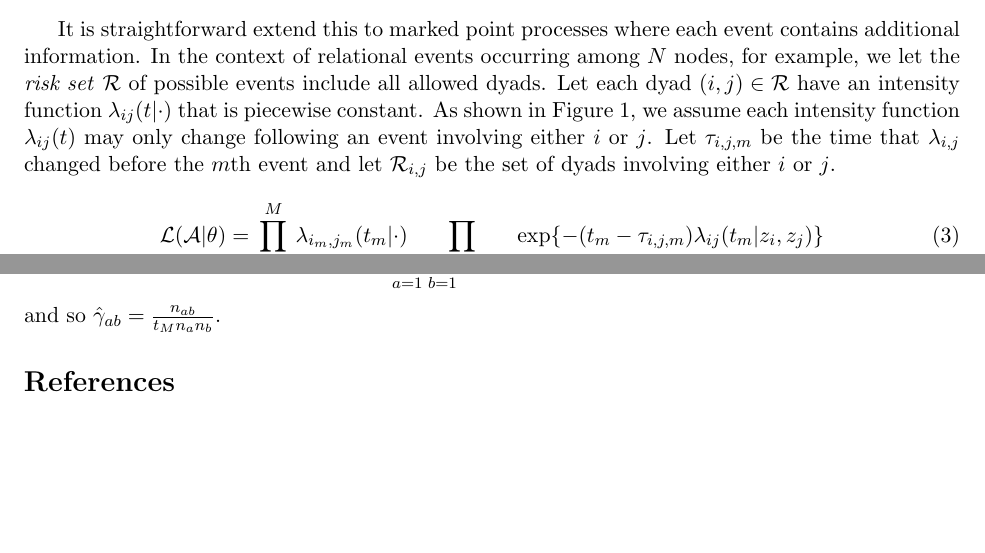
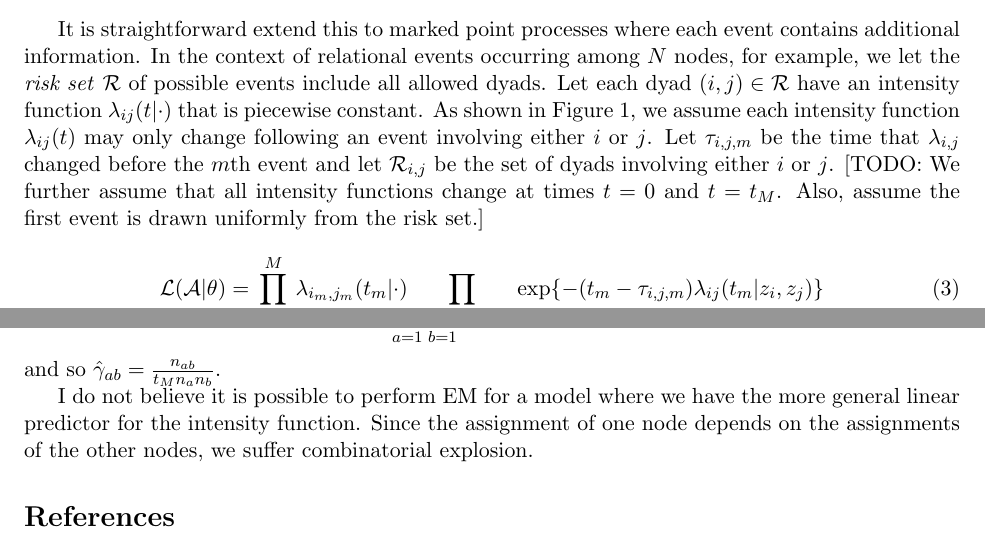
Before and after one commit to doobwa/blockrem, a LaTeX document (docs/notes.tex): two parts of pages 2 and 7 of 8, joined at a grey line, cut so that both start at the same text, the shorter picture padded with empty space. Compiled offline with pdfLaTeX.

Commit message:
Small edits to notes.

```diff
--- a/docs/notes.tex
+++ b/docs/notes.tex
@@ -46,7 +46,8 @@ Consider a nonhomogeneous Poisson process with  intensity $\lambda(t)$ that is p
 % &= \prod_{m=1}^M \lambda_{i_m}(t_m|\cdot) \prod_{i \in \mathcal{R}} \prod_{v \in D_{i}} \exp\left\{ - (b_v - a_v) \lambda_{i}(b_v | \cdot ) \right\}
 % \end{align}
 
-It is straightforward extend this to marked point processes where each event contains additional information.  In the context of relational events occurring among $N$ nodes, for example, we let the \emph{risk set} $\mathcal{R}$ of possible events include all allowed dyads.  Let each dyad $(i,j) \in \mathcal{R}$ have an intensity function $\lambda_{ij}(t|\cdot)$ that is piecewise constant.  As shown in Figure \ref{fig:example}, we assume each intensity function $\lambda_{ij}(t)$ may only change following an event involving either $i$ or $j$.  Let $\tau_{i,j,m}$ be the time that $\lambda_{i,j}$ changed before the $m$th event and let $\mathcal{R}_{i,j}$ be the set of dyads involving either $i$ or $j$.  % Letting $ \mathcal{R}_{k_1,k_2}$ be the set of events that can occur from $k_1$ to $k_2$ and  $\boldsymbol{\tau}_{i,j}$ is the set of knots where the respective intensities may change, we may write the likelihood as follows:
+It is straightforward extend this to marked point processes where each event contains additional information.  In the context of relational events occurring among $N$ nodes, for example, we let the \emph{risk set} $\mathcal{R}$ of possible events include all allowed dyads.  Let each dyad $(i,j) \in \mathcal{R}$ have an intensity function $\lambda_{ij}(t|\cdot)$ that is piecewise constant.  As shown in Figure \ref{fig:example}, we assume each intensity function $\lambda_{ij}(t)$ may only change following an event involving either $i$ or $j$.  Let $\tau_{i,j,m}$ be the time that $\lambda_{i,j}$ changed before the $m$th event and let $\mathcal{R}_{i,j}$ be the set of dyads involving either $i$ or $j$.  [TODO: We further assume that all intensity functions change at times $t=0$ and $t=t_M$.  Also, assume the first event is drawn uniformly from the risk set.]
+% Letting $ \mathcal{R}_{k_1,k_2}$ be the set of events that can occur from $k_1$ to $k_2$ and  $\boldsymbol{\tau}_{i,j}$ is the set of knots where the respective intensities may change, we may write the likelihood as follows:
 % \begin{align}
 % \mathcal{L}(\mathcal{A}|\theta) %&= \prod_{m=1}^M \lambda_{i_m,j_m}(t_m|\cdot) \prod_{(i,j) \in \mathcal{R}} \prod_{k=1}^{|\boldsymbol{\tau}_{ij}|} \exp\{ - (\tau_{i,j,k} - \tau_{i,j,k-1}) \lambda_{ij}(\tau_{i,j,k} | \cdot) \} \\
 % &= \prod_{m=1}^M \lambda_{i_m,j_m}(t_m|\cdot) \prod_{k_1=1}^K \prod_{k_2=1}^K \prod_{(i,j) \in \mathcal{R}_{k_1,k_2}} \prod_{r=1}^{|\boldsymbol{\tau}_{i,j}|} \exp\{ - (\tau_{k_1,k_2,r} - \tau_{k_1,k_2,r-1}) \lambda_{ij}(\tau_{i,j,r} | \cdot) \}
@@ -228,6 +231,8 @@ where $n_{ab} = \sum_m I(z_{i_m}=a,z_{j_m}=b)$, $n_a = \sum_{i=1}^N I(z_i=a)$.
 The loglikelihood is $$\ell(A|\lambda) = \sum_{a=1}^K \sum_{b=1}^K n_{ab} \log \gamma_{ab} - t_M n_a n_b \gamma_{ab}$$
 and so $\hat{\gamma}_{ab} = \frac{n_{ab}}{t_Mn_an_b}$.
 
+
+I do not believe it is possible to perform EM for a model where we have the more general linear predictor for the intensity function.  Since the assignment of one node depends on the assignments of the other nodes, we suffer combinatorial explosion.
 \bibliographystyle{plain}
 \bibliography{refs}
 
```
Also changed, not shown: docs/notes.tex (2 more changed lines).
